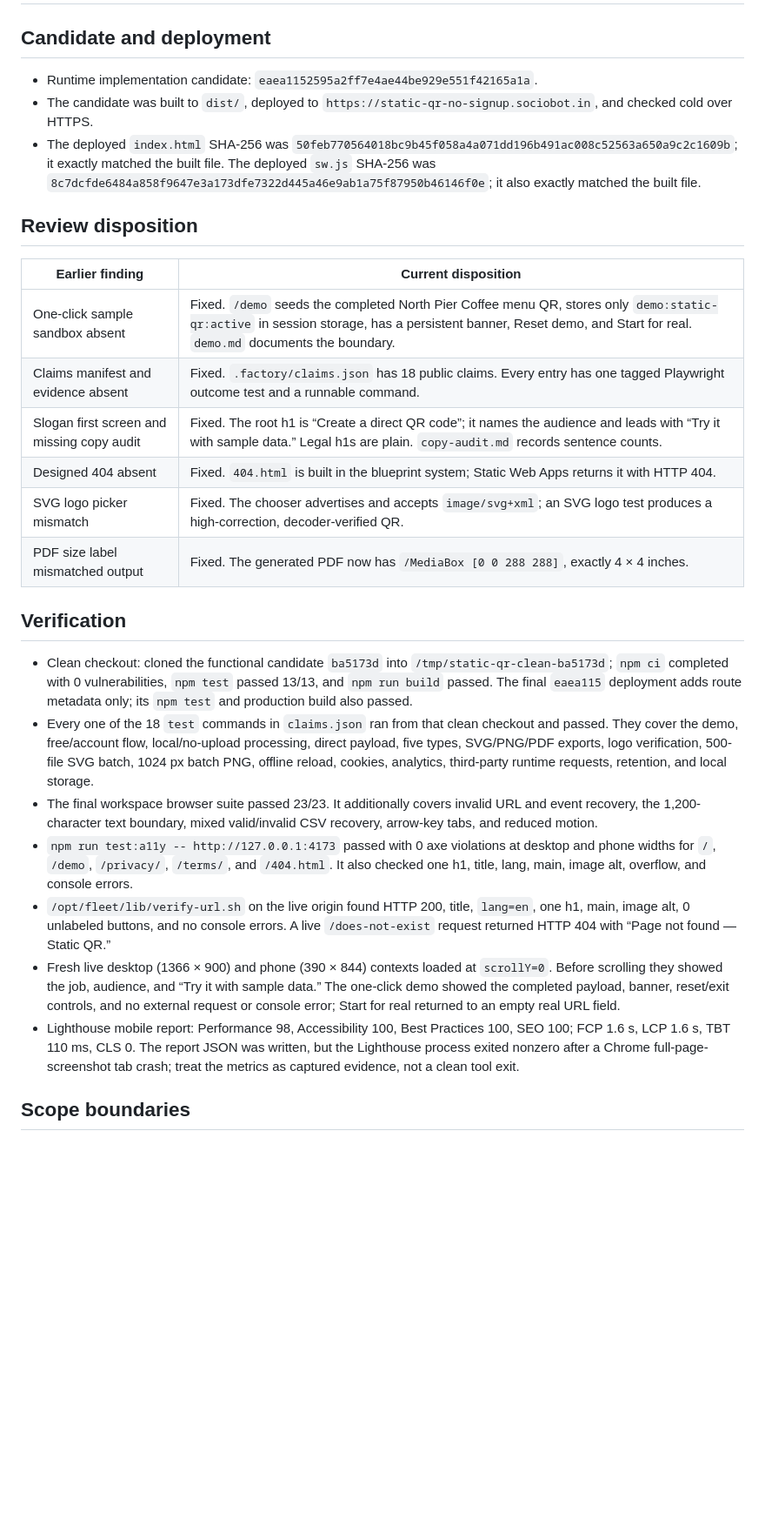
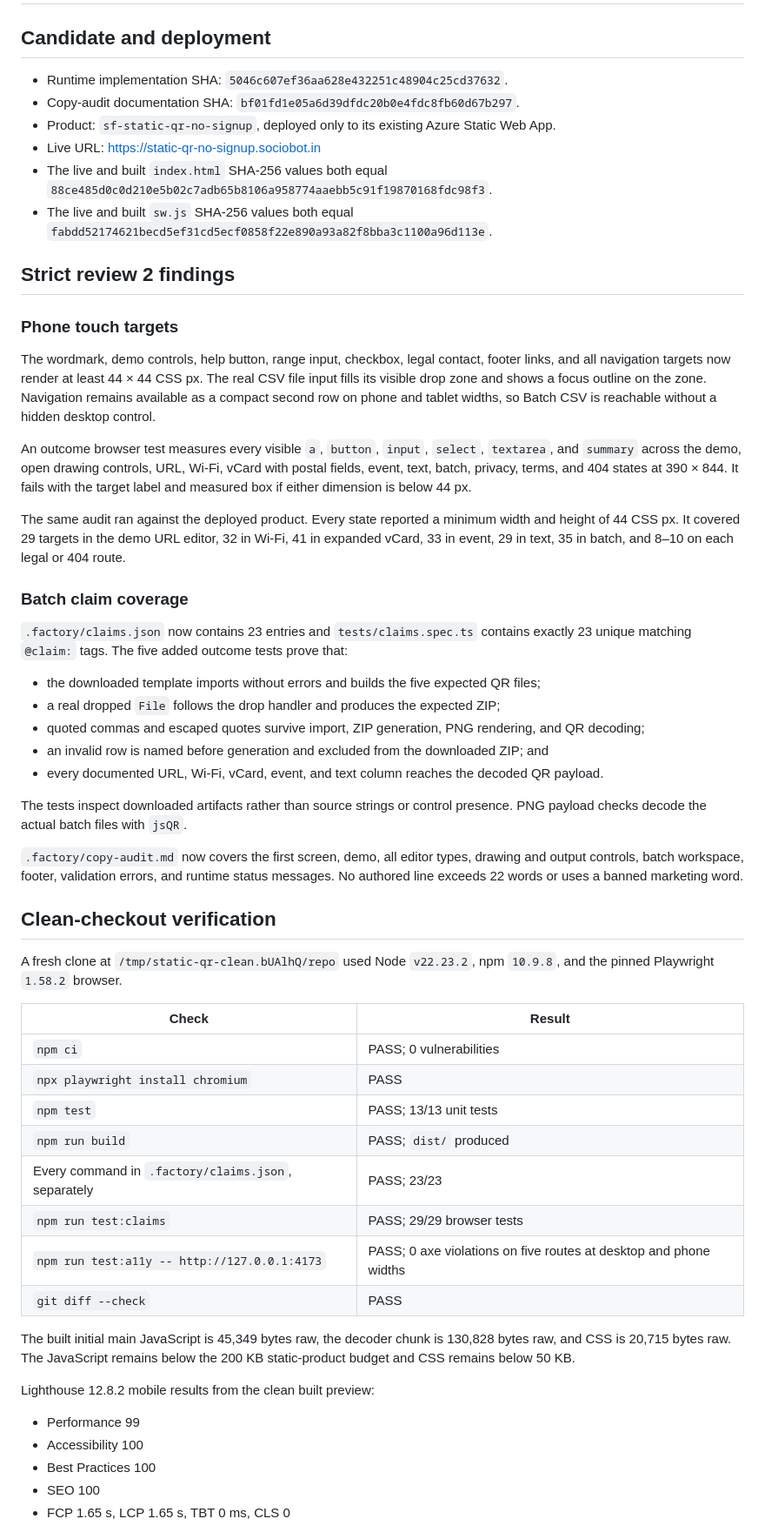
Before and after one commit to B-Divyesh/sf-static-qr-no-signup, a Markdown page: .factory/repair-evidence.md, the part around one of its changes. Shown at 87% size. GitHub-like rendering; blank space fills up the shorter version.

```diff
--- a/.factory/repair-evidence.md
+++ b/.factory/repair-evidence.md
@@ -2,30 +2,59 @@
 
 ## Candidate and deployment
 
-- Runtime implementation candidate: `eaea1152595a2ff7e4ae44be929e551f42165a1a`.
-- The candidate was built to `dist/`, deployed to `https://static-qr-no-signup.sociobot.in`, and checked cold over HTTPS.
-- The deployed `index.html` SHA-256 was `50feb770564018bc9b45f058a4a071dd196b491ac008c52563a650a9c2c1609b`; it exactly matched the built file. The deployed `sw.js` SHA-256 was `8c7dcfde6484a858f9647e3a173dfe7322d445a46e9ab1a75f87950b46146f0e`; it also exactly matched the built file.
+- Runtime implementation SHA: `5046c607ef36aa628e432251c48904c25cd37632`.
+- Copy-audit documentation SHA: `bf01fd1e05a6d39dfdc20b0e4fdc8fb60d67b297`.
+- Product: `sf-static-qr-no-signup`, deployed only to its existing Azure Static Web App.
+- Live URL: https://static-qr-no-signup.sociobot.in
+- The live and built `index.html` SHA-256 values both equal `88ce485d0c0d210e5b02c7adb65b8106a958774aaebb5c91f19870168fdc98f3`.
+- The live and built `sw.js` SHA-256 values both equal `fabdd52174621becd5ef31cd5ecf0858f22e890a93a82f8bba3c1100a96d113e`.
 
-## Review disposition
+## Strict review 2 findings
 
-| Earlier finding | Current disposition |
+### Phone touch targets
+
+The wordmark, demo controls, help button, range input, checkbox, legal contact, footer links, and all navigation targets now render at least 44 × 44 CSS px. The real CSV file input fills its visible drop zone and shows a focus outline on the zone. Navigation remains available as a compact second row on phone and tablet widths, so Batch CSV is reachable without a hidden desktop control.
+
+An outcome browser test measures every visible `a`, `button`, `input`, `select`, `textarea`, and `summary` across the demo, open drawing controls, URL, Wi-Fi, vCard with postal fields, event, text, batch, privacy, terms, and 404 states at 390 × 844. It fails with the target label and measured box if either dimension is below 44 px.
+
+The same audit ran against the deployed product. Every state reported a minimum width and height of 44 CSS px. It covered 29 targets in the demo URL editor, 32 in Wi-Fi, 41 in expanded vCard, 33 in event, 29 in text, 35 in batch, and 8–10 on each legal or 404 route.
+
+### Batch claim coverage
+
+`.factory/claims.json` now contains 23 entries and `tests/claims.spec.ts` contains exactly 23 unique matching `@claim:` tags. The five added outcome tests prove that:
+
+- the downloaded template imports without errors and builds the five expected QR files;
+- a real dropped `File` follows the drop handler and produces the expected ZIP;
+- quoted commas and escaped quotes survive import, ZIP generation, PNG rendering, and QR decoding;
+- an invalid row is named before generation and excluded from the downloaded ZIP; and
+- every documented URL, Wi-Fi, vCard, event, and text column reaches the decoded QR payload.
+
+The tests inspect downloaded artifacts rather than source strings or control presence. PNG payload checks decode the actual batch files with `jsQR`.
+
+`.factory/copy-audit.md` now covers the first screen, demo, all editor types, drawing and output controls, batch workspace, footer, validation errors, and runtime status messages. No authored line exceeds 22 words or uses a banned marketing word.
+
+## Clean-checkout verification
+
+A fresh clone at `/tmp/static-qr-clean.bUAlhQ/repo` used Node `v22.23.2`, npm `10.9.8`, and the pinned Playwright `1.58.2` browser.
+
+| Check | Result |
 | --- | --- |
-| One-click sample sandbox absent | Fixed. `/demo` seeds the completed North Pier Coffee menu QR, stores only `demo:static-qr:active` in session storage, has a persistent banner, Reset demo, and Start for real. `demo.md` documents the boundary. |
-| Claims manifest and evidence absent | Fixed. `.factory/claims.json` has 18 public claims. Every entry has one tagged Playwright outcome test and a runnable command. |
-| Slogan first screen and missing copy audit | Fixed. The root h1 is “Create a direct QR code”; it names the audience and leads with “Try it with sample data.” Legal h1s are plain. `copy-audit.md` records sentence counts. |
-| Designed 404 absent | Fixed. `404.html` is built in the blueprint system; Static Web Apps returns it with HTTP 404. |
-| SVG logo picker mismatch | Fixed. The chooser advertises and accepts `image/svg+xml`; an SVG logo test produces a high-correction, decoder-verified QR. |
-| PDF size label mismatched output | Fixed. The generated PDF now has `/MediaBox [0 0 288 288]`, exactly 4 × 4 inches. |
+| `npm ci` | PASS; 0 vulnerabilities |
+| `npx playwright install chromium` | PASS |
+| `npm test` | PASS; 13/13 unit tests |
+| `npm run build` | PASS; `dist/` produced |
+| Every command in `.factory/claims.json`, separately | PASS; 23/23 |
+| `npm run test:claims` | PASS; 29/29 browser tests |
+| `npm run test:a11y -- http://127.0.0.1:4173` | PASS; 0 axe violations on five routes at desktop and phone widths |
+| `git diff --check` | PASS |
 
-## Verification
+The built initial main JavaScript is 45,349 bytes raw, the decoder chunk is 130,828 bytes raw, and CSS is 20,715 bytes raw. The JavaScript remains below the 200 KB static-product budget and CSS remains below 50 KB.
 
-- Clean checkout: cloned the functional candidate `ba5173d` into `/tmp/static-qr-clean-ba5173d`; `npm ci` completed with 0 vulnerabilities, `npm test` passed 13/13, and `npm run build` passed. The final `eaea115` deployment adds route metadata only; its `npm test` and production build also passed.
-- Every one of the 18 `test` commands in `claims.json` ran from that clean checkout and passed. They cover the demo, free/account flow, local/no-upload processing, direct payload, five types, SVG/PNG/PDF exports, logo verification, 500-file SVG batch, 1024 px batch PNG, offline reload, cookies, analytics, third-party runtime requests, retention, and local storage.
-- The final workspace browser suite passed 23/23. It additionally covers invalid URL and event recovery, the 1,200-character text boundary, mixed valid/invalid CSV recovery, arrow-key tabs, and reduced motion.
-- `npm run test:a11y -- http://127.0.0.1:4173` passed with 0 axe violations at desktop and phone widths for `/`, `/demo`, `/privacy/`, `/terms/`, and `/404.html`. It also checked one h1, title, lang, main, image alt, overflow, and console errors.
-- `/opt/fleet/lib/verify-url.sh` on the live origin found HTTP 200, title, `lang=en`, one h1, main, image alt, 0 unlabeled buttons, and no console errors. A live `/does-not-exist` request returned HTTP 404 with “Page not found — Static QR.”
-- Fresh live desktop (1366 × 900) and phone (390 × 844) contexts loaded at `scrollY=0`. Before scrolling they showed the job, audience, and “Try it with sample data.” The one-click demo showed the completed payload, banner, reset/exit controls, and no external request or console error; Start for real returned to an empty real URL field.
-- Lighthouse mobile report: Performance 98, Accessibility 100, Best Practices 100, SEO 100; FCP 1.6 s, LCP 1.6 s, TBT 110 ms, CLS 0. The report JSON was written, but the Lighthouse process exited nonzero after a Chrome full-page-screenshot tab crash; treat the metrics as captured evidence, not a clean tool exit.
+Lighthouse 12.8.2 mobile results from the clean built preview:
 
-## Scope boundaries
+- Performance 99
+- Accessibility 100
+- Best Practices 100
+- SEO 100
+- FCP 1.65 s, LCP 1.65 s, TBT 0 ms, CLS 0
 
```
Also changed, not shown: other parts of .factory/repair-evidence.md (+28 -2 lines), .factory/handoff.md (+36 -46 lines).
